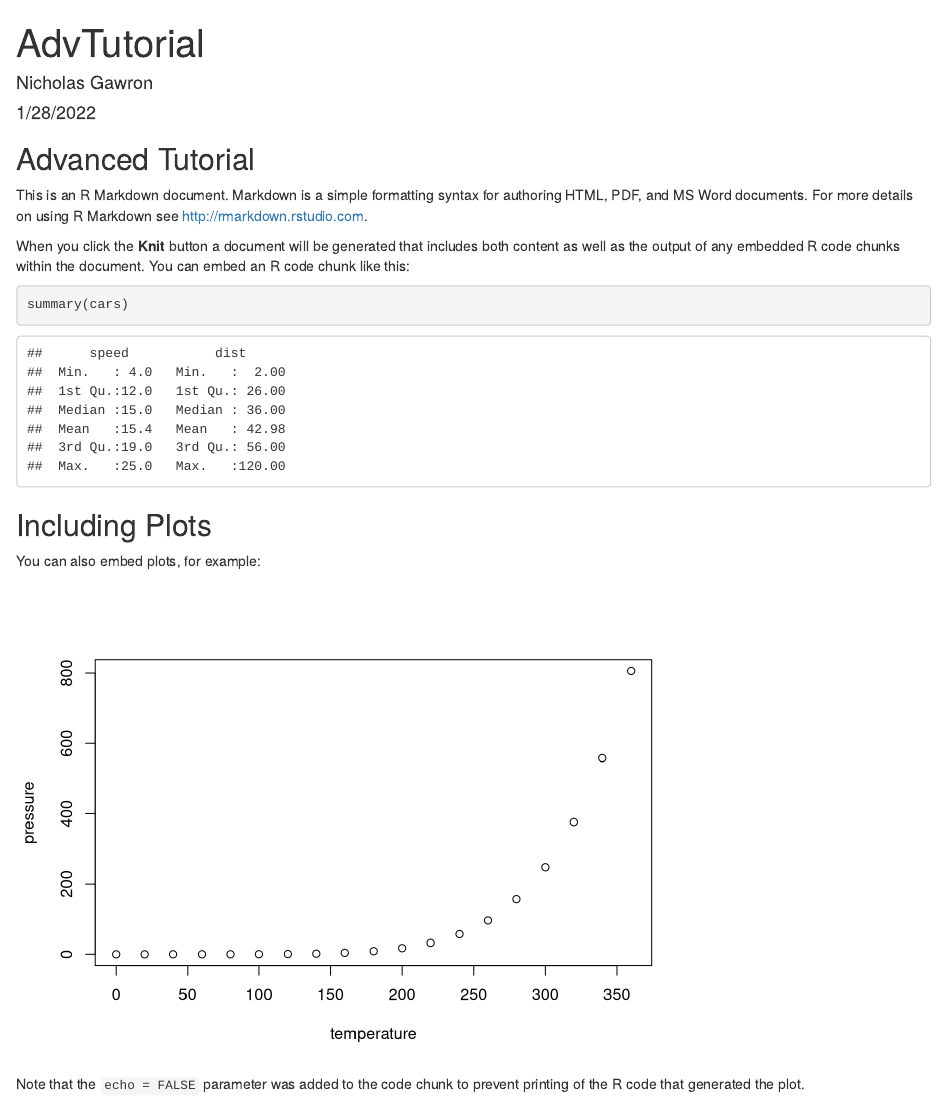
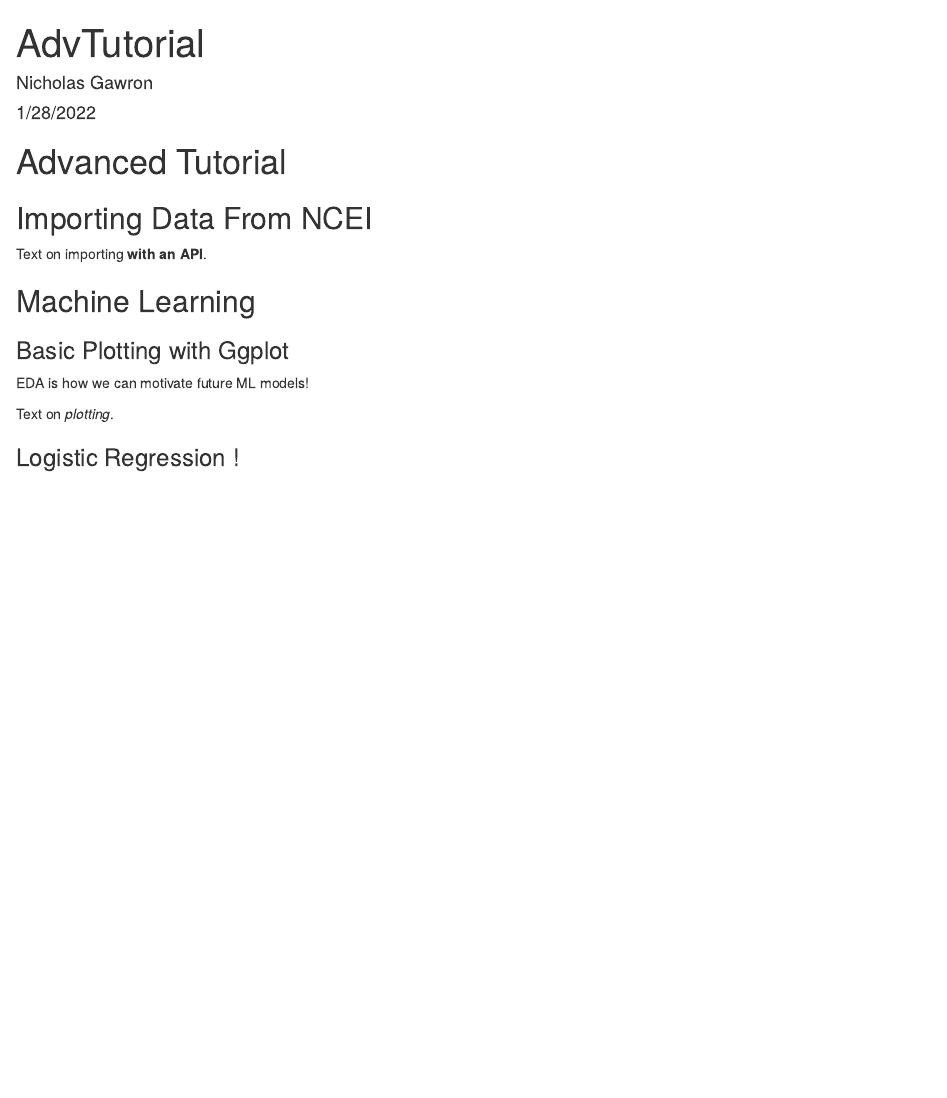
Before and after one commit to open-climate-data-science/test-Livia, an R Markdown document (advanced_tutorial.Rmd): the page in a window 1100 px wide, from its top. Rendered offline with R 4.5, knitr and Pandoc, with nearby package versions.

Commit message:
Cleaned out the file
Got the garbage out from adv. tutorial!

````diff
--- a/advanced_tutorial.Rmd
+++ b/advanced_tutorial.Rmd
@@ -9,22 +9,31 @@ output: html_document
 knitr::opts_chunk$set(echo = TRUE)
 ```
 
-## Advanced Tutorial
+# Advanced Tutorial
 
-This is an R Markdown document. Markdown is a simple formatting syntax for authoring HTML, PDF, and MS Word documents. For more details on using R Markdown see <http://rmarkdown.rstudio.com>.
 
-When you click the **Knit** button a document will be generated that includes both content as well as the output of any embedded R code chunks within the document. You can embed an R code chunk like this:
+## Importing Data From NCEI
 
-```{r cars}
-summary(cars)
+Text on importing **with an API**.
+
+```{r}
+
 ```
 
-## Including Plots
+## Machine Learning
 
-You can also embed plots, for example:
+### Basic Plotting with Ggplot
 
-```{r pressure, echo=FALSE}
-plot(pressure)
+EDA is how we can motivate future ML models!
+
+Text on *plotting*.
+
+```{r}
+
 ```
 
-Note that the `echo = FALSE` parameter was added to the code chunk to prevent printing of the R code that generated the plot.
+### Logistic Regression !
+
+```{r}
+
+```
````
